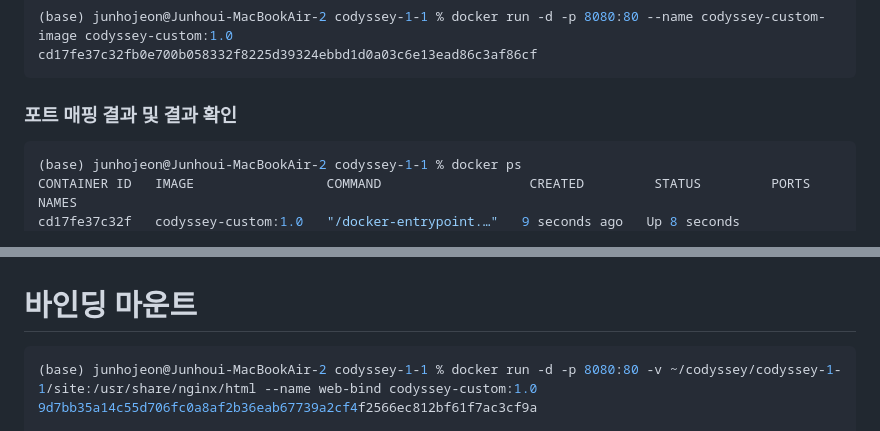
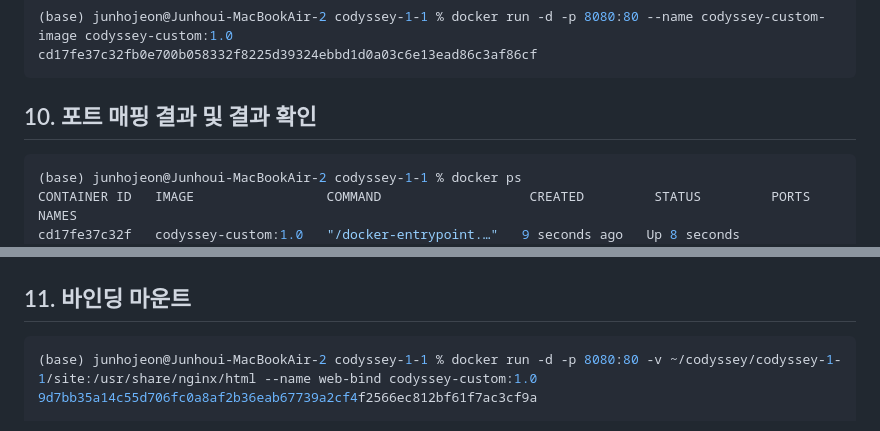
Before and after one commit to Imjunho90/codyssey_e1-1, a Markdown page: README.md, 2 parts joined by grey strips. GitHub-like rendering.

```diff
--- a/README.md
+++ b/README.md
@@ -488,7 +489,7 @@ ubuntu:latest         3131b4cc82a7        178MB         44.4MB    U
 (base) junhojeon@Junhoui-MacBookAir-2 codyssey-1-1 % docker run -d -p 8080:80 --name codyssey-custom-image codyssey-custom:1.0
 cd17fe37c32fb0e700b058332f8225d39324ebbd1d0a03c6e13ead86c3af86cf
 ~~~
-### 포트 매핑 결과 및 결과 확인
+## 10. 포트 매핑 결과 및 결과 확인
 
 ~~~bash
 (base) junhojeon@Junhoui-MacBookAir-2 codyssey-1-1 % docker ps
@@ -516,7 +517,7 @@ cd17fe37c32f   codyssey-custom:1.0   "/docker-entrypoint.…"   9 seconds ago
 ![이미지](img/github-vscode_linked.png)
 
 
-# 바인딩 마운트
+## 11. 바인딩 마운트
 
 ~~~bash
 (base) junhojeon@Junhoui-MacBookAir-2 codyssey-1-1 % docker run -d -p 8080:80 -v ~/codyssey/codyssey-1-1/site:/usr/share/nginx/html --name web-bind codyssey-custom:1.0
```
Also changed, not shown: other parts of README.md (+24 -23 lines).
